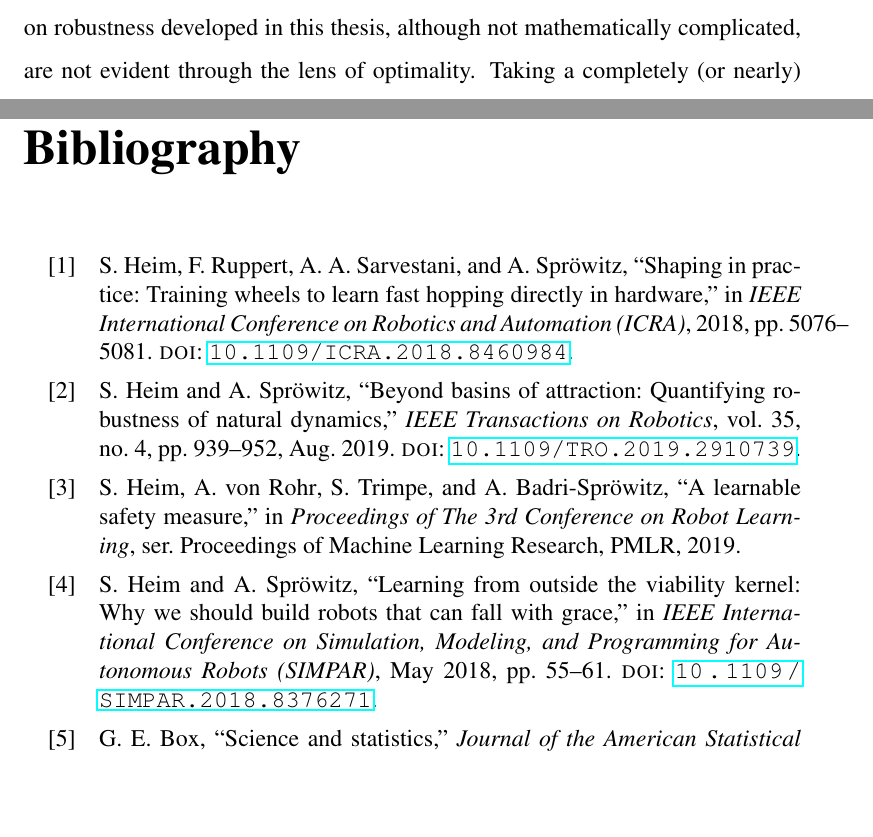
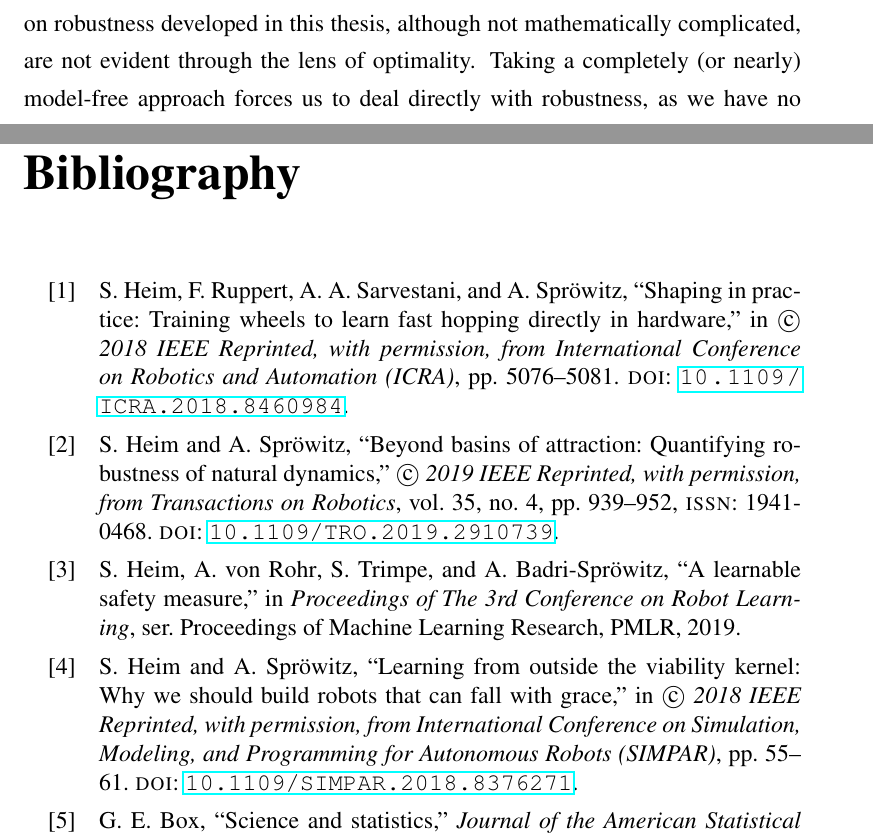
Before and after one commit to sheim/thesis, a LaTeX thesis (root.tex, which reads library.bib): two parts of pages 43 and 47 of 67 before the commit and two parts of pages 39 and 41 of 61 after it, joined at a grey line, cut so that both start at the same text, the shorter picture padded with empty space. Compiled offline with pdfLaTeX.

Commit message:
typos etc., and update date of defense

```diff
--- a/library.bib
+++ b/library.bib
@@ -117,6 +117,6 @@ doi={10.1109/ACC.2014.6859263},
 ISSN={2378-5861},
 month={06},}
 @inproceedings{heim2018unviable,
-author={S. {Heim} and A. {Spröwitz}},
-booktitle={IEEE International Conference on Simulation, Modeling, and Programming for Autonomous Robots (SIMPAR)},
+author={S. {Heim} and A. {Spr\"{o}witz}},
+booktitle={\textcircled{c} 2018 IEEE Reprinted, with permission, from International Conference on Simulation, Modeling, and Programming for Autonomous Robots (SIMPAR)},
 title={Learning from outside the viability kernel: Why we should build robots that can fall with grace},
@@ -128,5 +127,5 @@ month={05}
 }
 @ARTICLE{heim2019beyond,
 author={S. {Heim} and A. {Spr\"{o}witz}},
-journal={IEEE Transactions on Robotics},
+journal={\textcircled{c} 2019 IEEE Reprinted, with permission, from Transactions on Robotics},
 title={Beyond Basins of Attraction: Quantifying Robustness of Natural Dynamics},
@@ -135,8 +133,8 @@ volume={35},
 number={4},
 pages={939-952},
 doi={10.1109/TRO.2019.2910739},
-month={08}
-}
+ISSN={1941-0468},
+month={Aug},}
 
 @article{herzog2016momentum,
   title={Momentum control with hierarchical inverse dynamics on a torque-controlled humanoid},
@@ -1480,6 +1478,6 @@ month={05}
 }
 
 @inproceedings{heim2018shaping,
-author={S. {Heim} and F. {Ruppert} and A. A. {Sarvestani} and A. Spr{\"o}witz},
-booktitle={IEEE International Conference on Robotics and Automation (ICRA)},
+author={S. {Heim} and F. {Ruppert} and A. A. {Sarvestani} and A. {Spr{\"o}witz}},
+booktitle={\textcircled{c} 2018 IEEE Reprinted, with permission, from International Conference on Robotics and Automation (ICRA)},
 title={Shaping in Practice: Training Wheels to Learn Fast Hopping Directly in Hardware},
--- a/root.tex
+++ b/root.tex
@@ -3,7 +3,7 @@ a4paper,
 numbers=noenddot,%
 cleardoublepage=empty]{book}
 \usepackage[utf8]{inputenc}
-\linespread{1.5}
+\linespread{1.3}
 \usepackage{graphics} % for pdf, bitmapped graphics files
 \usepackage{epsfig} % for postscript gr
 \usepackage{mathptmx} % assumes new font selection scheme installed
```
Also changed, not shown: chapters/discussion.tex (+1 -1 lines), chapters/introduction.tex (+1 -1 lines), library.bib (3 more changed lines).
